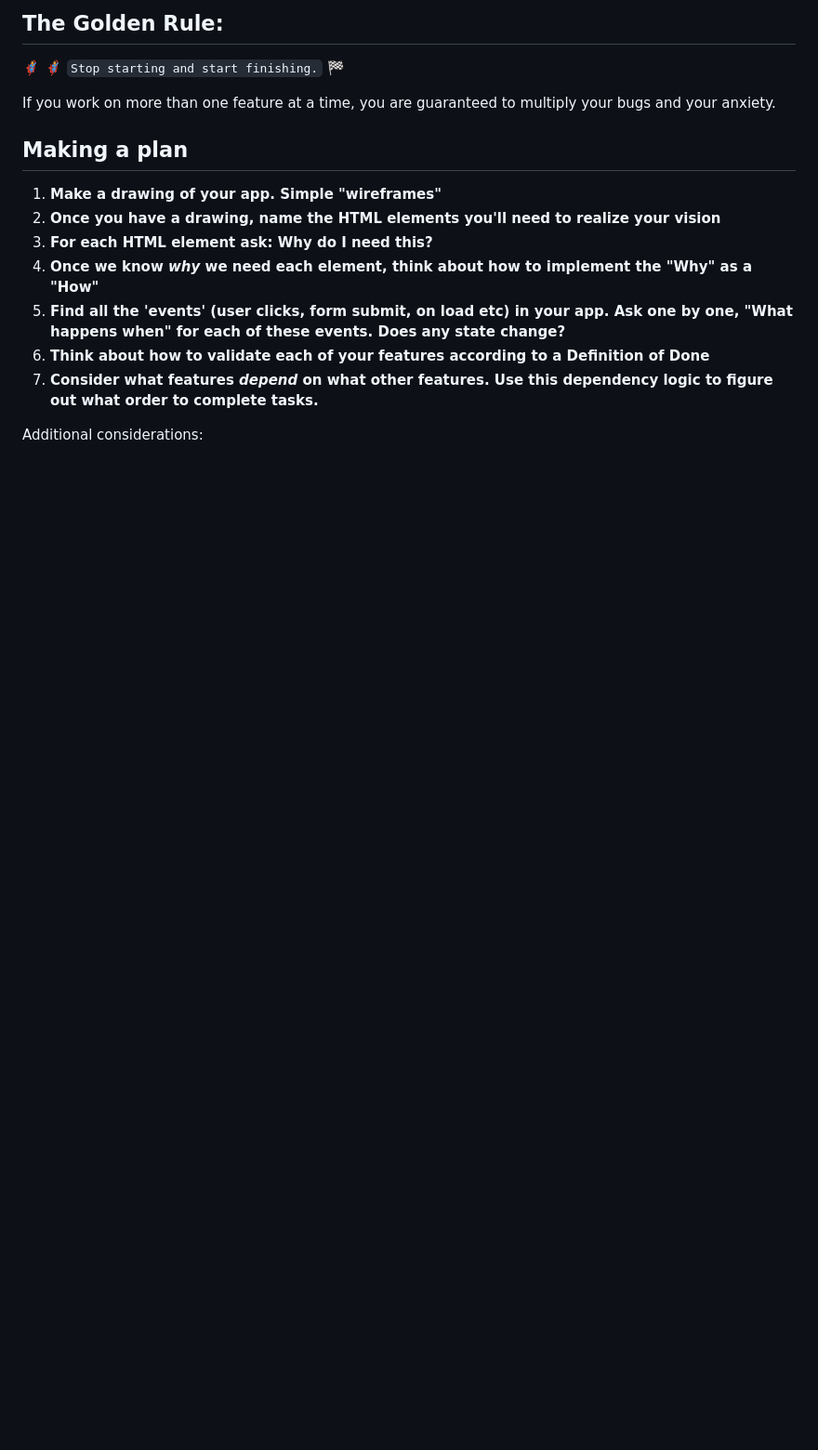
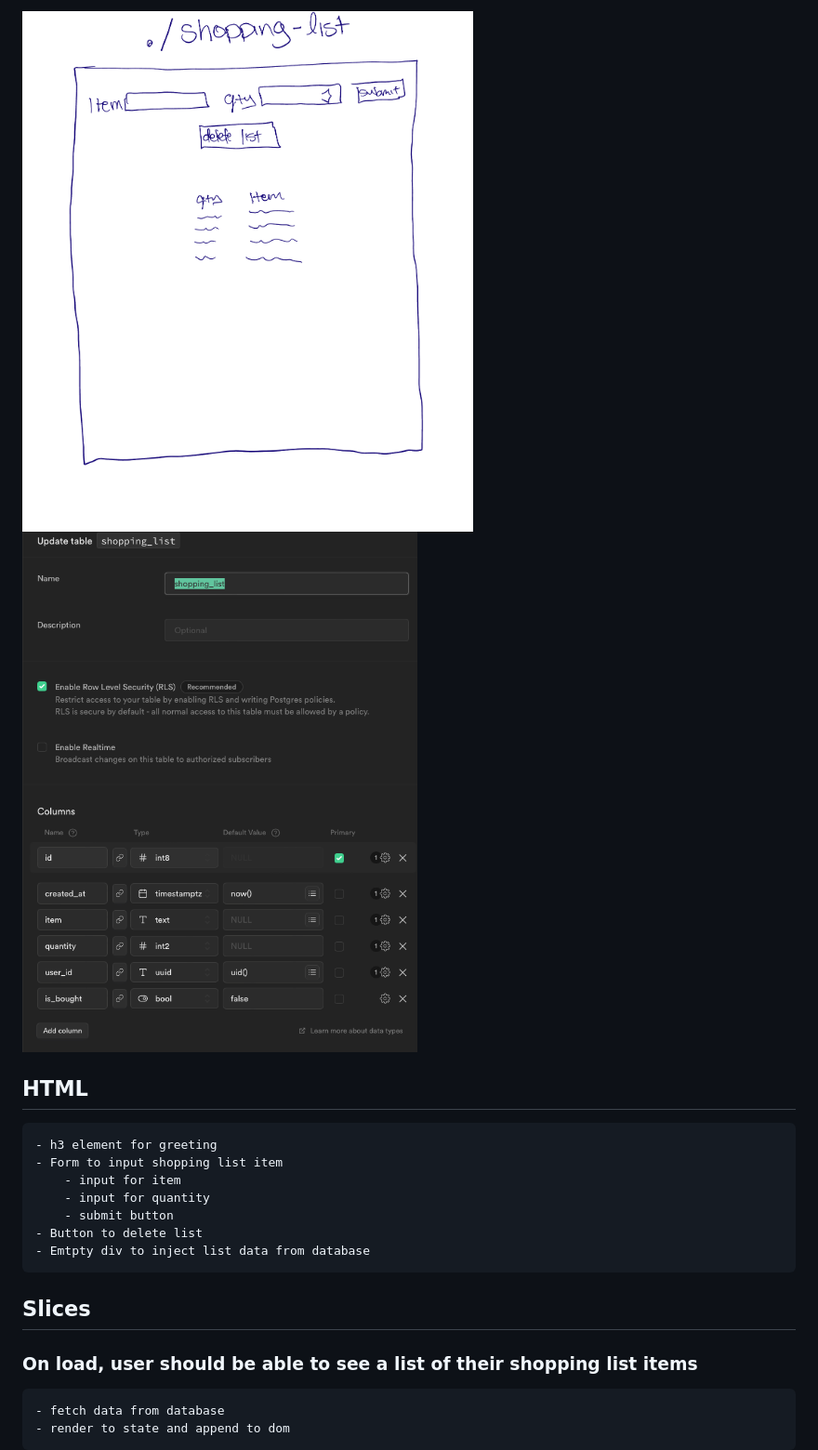
Before and after one commit to anthony-t-woo/shopping-list, a Markdown page: README.md, the part around the change printed below. Shown: that part at 93% size. Rendered like a GitHub page; pictures changed too: assets/data_model.png (added), assets/wireframe.jpeg (added); blank space fills up the shorter version.

Commit message:
add wireframe, data model and plan

```diff
--- a/README.md
+++ b/README.md
@@ -1,18 +1,20 @@
-## The Golden Rule:
+!['wireframe for shopping list app'](/assets/wireframe.jpeg)
+!['data model for shopping list app'](/assets/data_model.png)
 
-🦸 🦸‍♂️ `Stop starting and start finishing.` 🏁
+## HTML
 
-If you work on more than one feature at a time, you are guaranteed to multiply your bugs and your anxiety.
+    - h3 element for greeting
+    - Form to input shopping list item
+        - input for item
+        - input for quantity
+        - submit button
+    - Button to delete list
+    - Emtpty div to inject list data from database
 
-## Making a plan
+## Slices
 
-1. **Make a drawing of your app. Simple "wireframes"**
-1. **Once you have a drawing, name the HTML elements you'll need to realize your vision**
-1. **For each HTML element ask: Why do I need this?**
-1. **Once we know _why_ we need each element, think about how to implement the "Why" as a "How"**
-1. **Find all the 'events' (user clicks, form submit, on load etc) in your app. Ask one by one, "What happens when" for each of these events. Does any state change?**
-1. **Think about how to validate each of your features according to a Definition of Done**
-1. **Consider what features _depend_ on what other features. Use this dependency logic to figure out what order to complete tasks.**
+### On load, user should be able to see a list of their shopping list items
 
-Additional considerations:
+    - fetch data from database
+    - render to state and append to dom
 
```
Also changed, not shown: other parts of README.md (+14 -8 lines).
